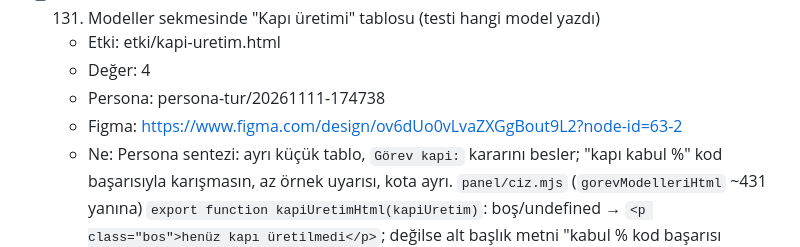
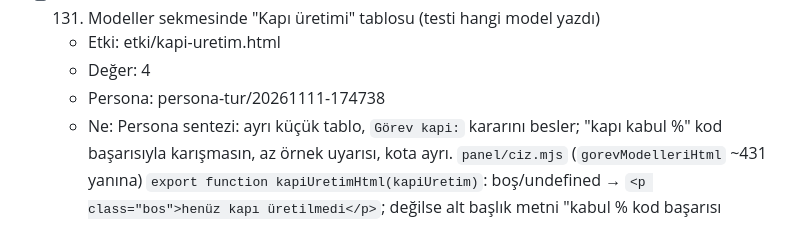
Before and after one commit to miracmenekse/mdk, a Markdown page: PLAN.md, the part around the change. Rendered like a GitHub page.

Commit message:
Revert "Deneme: adım 131 taslak onaylandı, Figma'ya yakalandı (kota doldu; muaf yol)"
This reverts commit 090f055ad9477b4af387a6b7d2d2e6a0b8db8add.

```diff
--- a/PLAN.md
+++ b/PLAN.md
@@ -615,7 +615,6 @@ Akış: kullanıcı özellik ister → (persona) → Claude `etki/<ad>.html` ön
   - Etki: etki/kapi-uretim.html
   - Değer: 4
   - Persona: persona-tur/20261111-174738
-  - Figma: https://www.figma.com/design/ov6dUo0vLvaZXGgBout9L2?node-id=63-2
   - Ne: Persona sentezi: ayrı küçük tablo, `Görev kapi:` kararını besler; "kapı kabul %" kod başarısıyla karışmasın, az örnek uyarısı, kota ayrı. `panel/ciz.mjs` (`gorevModelleriHtml` ~431 yanına) `export function kapiUretimHtml(kapiUretim)`: boş/undefined → `<p class="bos">henüz kapı üretilmedi</p>`; değilse alt başlık metni "kabul % kod başarısı değildir" ve tablo; satır = model (`deneme` azalan); sütunlar: model, deneme, kapı kabul (`<kabul> / <deneme> · %<yuvarlanmış>`; deneme 0 ise `—`), ret nedenleri (`nedenler` nesnesinden `<etiket> ×<sayı>`, yoksa `—`; etiketler: `kapi_yesil`→"kod yazılmadan yeşil", `kapi_sozdizimi`→"sözdizimi bozuk", `kapi_eksik`→"dosya yazılmadı", `kapi_kapsam`→"başka dosyaya yazdı", bilinmeyen kod olduğu gibi), kota (`sessiz`), ort. sn (`ortSure`, yoksa `—`); `deneme < 5` ise model hücresinde `<span class="rozet az-ornek">az örnek</span>`. Tüm metinler `esc` ile. `panel/index.html`: `<p id="gorev-hata" …>` (416) sonrasına `<h2>Kapı üretimi</h2><section id="kapi-uretim"></section>`; import satırına (458) `kapiUretimHtml`; `gorevModelleriEl.innerHTML = …` (~720) yanında `kapiUretimEl.innerHTML = kapiUretimHtml(d.kapiUretim)`. Kısa CSS: `.az-ornek` turuncu açık rozet.
   - Kapı: `node panel/kapi-uretim-ui.test.mjs` — `kapiUretimHtml([])` ve `kapiUretimHtml(undefined)` → `henüz kapı üretilmedi`; iki modelli girdi `[{model:'opencode/a',deneme:2,kabul:1,sessiz:1,nedenler:{kapi_yesil:1},ortSure:91},{model:'opencode/b<x>',deneme:6,kabul:6,sessiz:0,nedenler:{},ortSure:74}]` → b satırı a satırından önce; `1 / 2 · %50`, `6 / 6 · %100`, `kod yazılmadan yeşil ×1`, `kabul % kod başarısı değildir` var; `az örnek` tam bir kez (yalnız a'da); `b&lt;x&gt;` var, `b<x>` yok; `nedenler:{zzz:2}` → `zzz ×2`; `deneme:0` → `—`. `panel/index.html` metninde `id="kapi-uretim"` öğesi `id="gorev-modelleri"`nden sonra gelir ve `kapiUretimHtml(` çağrısı vardır.
 
```
